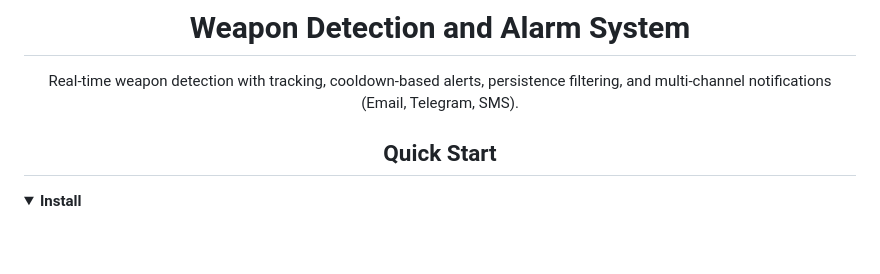
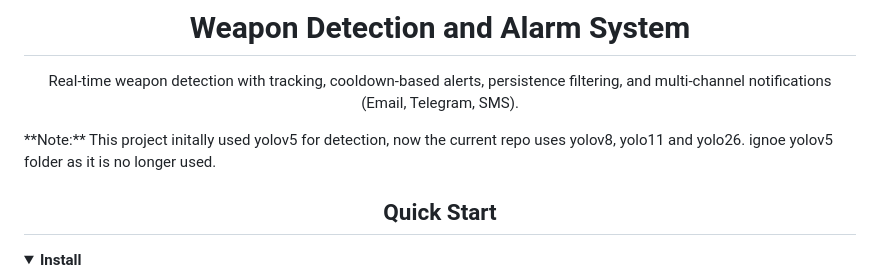
Before and after one commit to K-saif/Weapon-Detection-and-Alarm-System, a Markdown page: README.md, the part around the change. GitHub-like rendering; blank space fills up the shorter version.

Commit message:
updated note in readme

```diff
--- a/README.md
+++ b/README.md
@@ -5,6 +5,7 @@
 Real-time weapon detection with tracking, cooldown-based alerts, persistence filtering, and multi-channel notifications (Email, Telegram, SMS).
 
 </div>
+**Note:** This project initally used yolov5 for detection, now the current repo uses yolov8, yolo11 and yolo26. ignoe yolov5 folder as it is no longer used.
 
 ## <div align="center">Quick Start</div>
 
```
